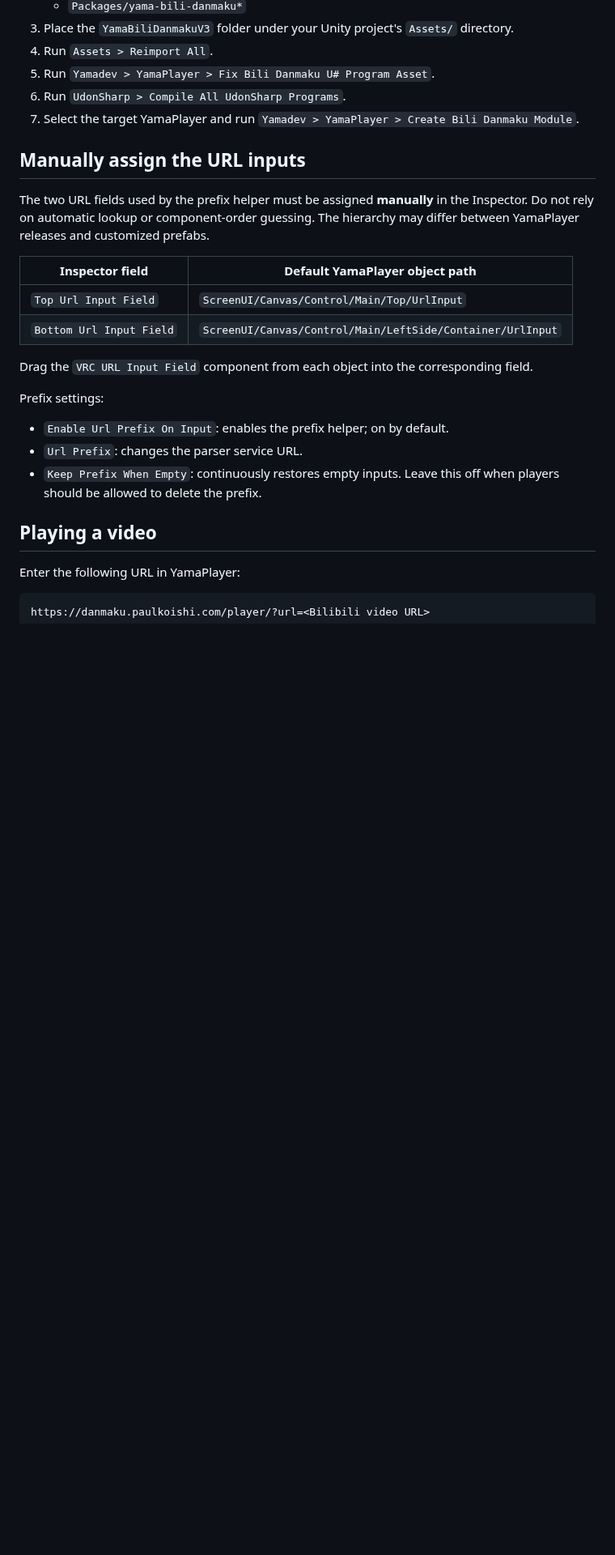
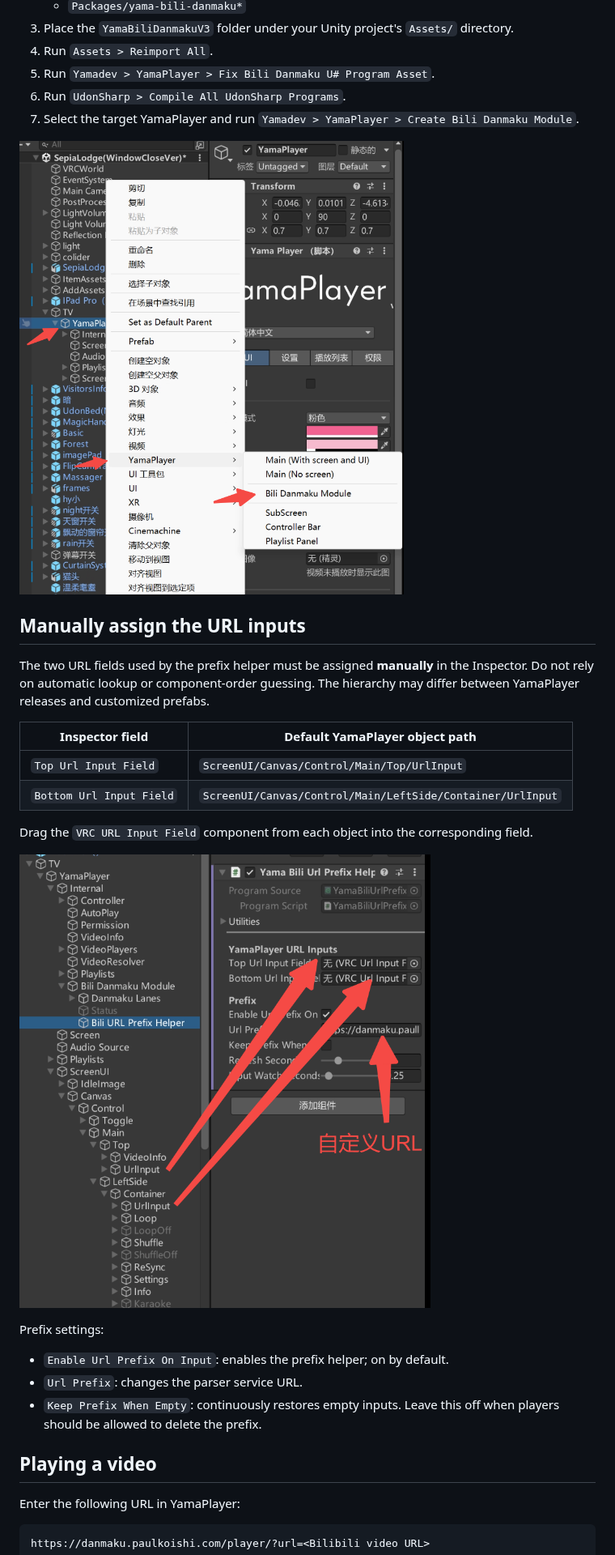
Before and after one commit to sodakitten/PaulKoiPlayer-vrc-bilibili-danmaku, a Markdown page: README_EN.md, the part around one of its changes. Shown at 81% size. GitHub-like rendering; pictures changed too: docs/images/install-yamaplayer-menu.png (added), docs/images/url-prefix-helper-bindings.png (added); blank space fills up the shorter version.

Commit message:
docs: add setup screenshots to readme

```diff
--- a/README_EN.md
+++ b/README_EN.md
@@ -60,6 +60,8 @@ https://danmaku.paulkoishi.com/player/?url=
 6. Run `UdonSharp > Compile All UdonSharp Programs`.
 7. Select the target YamaPlayer and run `Yamadev > YamaPlayer > Create Bili Danmaku Module`.
 
+![Create the danmaku module from the YamaPlayer context menu](docs/images/install-yamaplayer-menu.png)
+
 ## Manually assign the URL inputs
 
 The two URL fields used by the prefix helper must be assigned **manually** in the Inspector. Do not rely on automatic lookup or component-order guessing. The hierarchy may differ between YamaPlayer releases and customized prefabs.
@@ -70,6 +72,8 @@ The two URL fields used by the prefix helper must be assigned **manually** in th
 | `Bottom Url Input Field` | `ScreenUI/Canvas/Control/Main/LeftSide/Container/UrlInput` |
 
 Drag the `VRC URL Input Field` component from each object into the corresponding field.
+
+![Manually assign the two YamaPlayer URL input fields](docs/images/url-prefix-helper-bindings.png)
 
 Prefix settings:
 
```
Also changed, not shown: other parts of README_EN.md (+2 -0 lines), README.md (+6 -0 lines), docs/images/apply-visual-style-menu.png (added).
